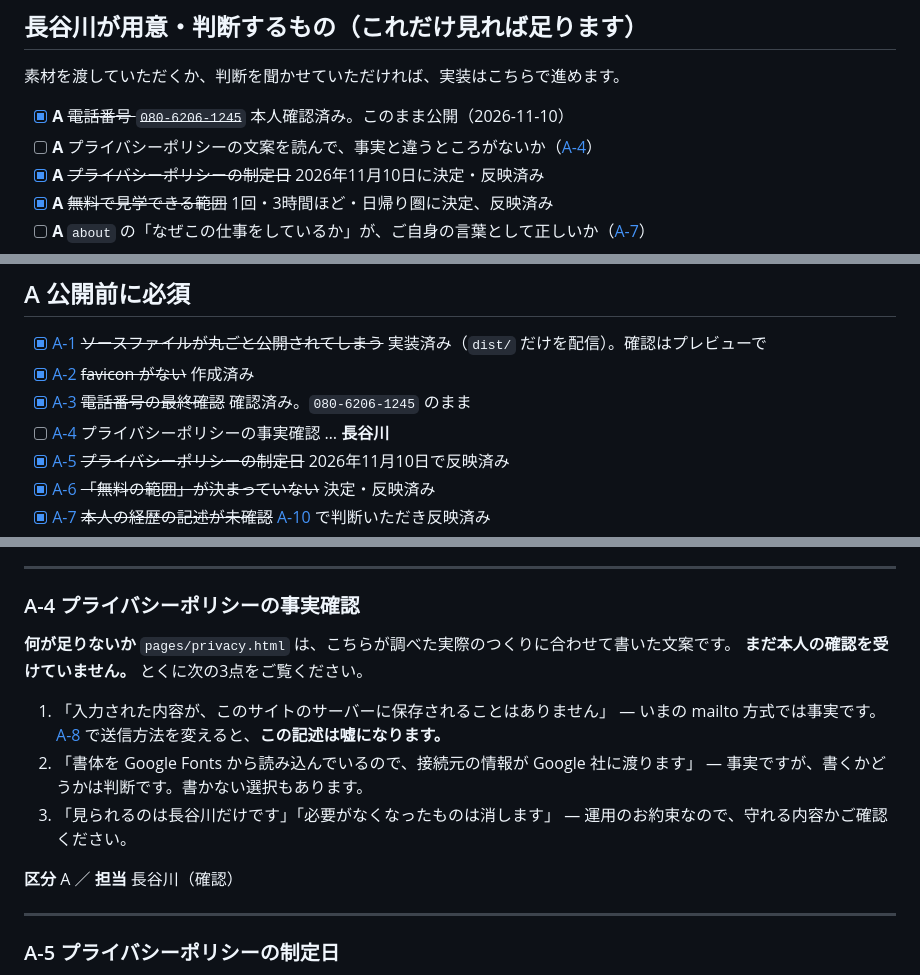
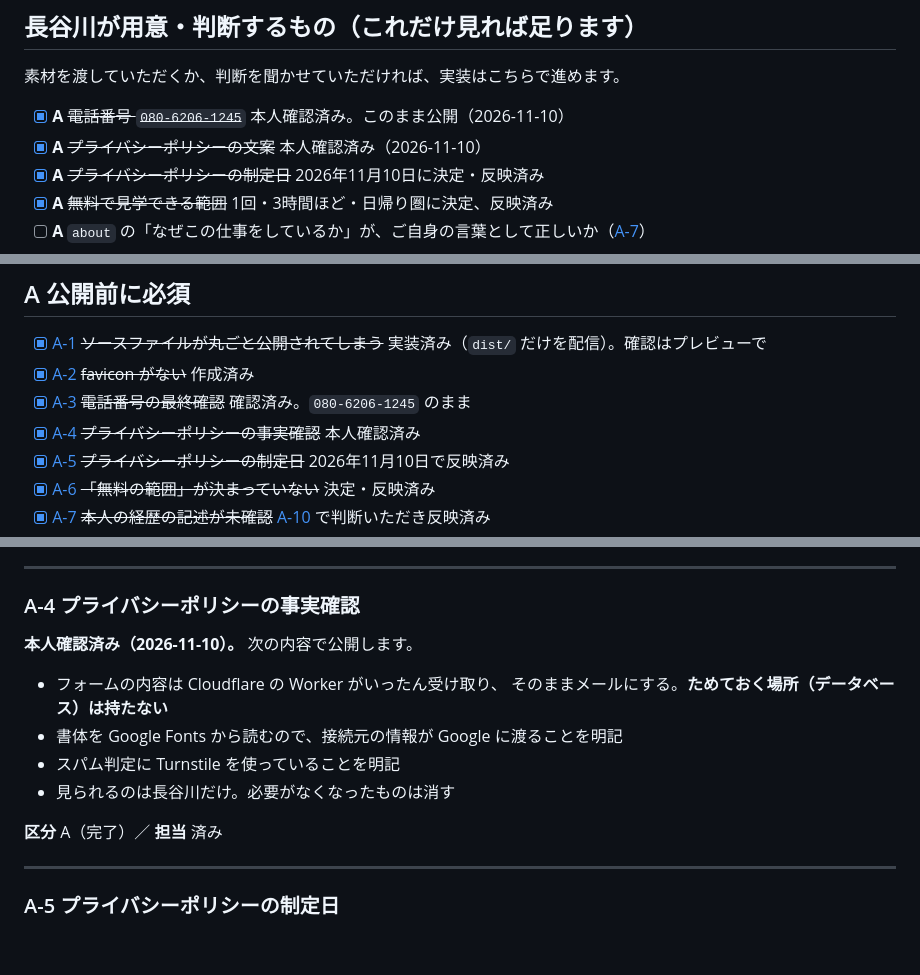
Before and after one commit to yukihha-1222-alt/yhasegawa, a Markdown page: LAUNCH_CHECKLIST.md, 3 parts joined by grey strips. GitHub-like rendering; blank space fills up the shorter version.

Commit message:
プライバシーポリシーの確認が取れた（A-4 完了）
これで「公開前に必須」の A は全件が済んだ。

Co-Authored-By: Claude Opus 5 (1M context) <noreply@anthropic.com>

```diff
--- a/LAUNCH_CHECKLIST.md
+++ b/LAUNCH_CHECKLIST.md
@@ -23,7 +23,7 @@
 素材を渡していただくか、判断を聞かせていただければ、実装はこちらで進めます。
 
 - [x] **A** ~~電話番号 `080-6206-1245`~~ 本人確認済み。このまま公開（2026-11-10）
-- [ ] **A** プライバシーポリシーの文案を読んで、事実と違うところがないか（[A-4](#a-4)）
+- [x] **A** ~~プライバシーポリシーの文案~~ 本人確認済み（2026-11-10）
 - [x] **A** ~~プライバシーポリシーの制定日~~ 2026年11月10日に決定・反映済み
 - [x] **A** ~~無料で見学できる範囲~~ 1回・3時間ほど・日帰り圏に決定、反映済み
 - [ ] **A** `about` の「なぜこの仕事をしているか」が、ご自身の言葉として正しいか（[A-7](#a-7)）
@@ -43,7 +43,7 @@
 - [x] [A-1](#a-1) ~~ソースファイルが丸ごと公開されてしまう~~ 実装済み（`dist/` だけを配信）。確認はプレビューで
 - [x] [A-2](#a-2) ~~favicon がない~~ 作成済み
 - [x] [A-3](#a-3) ~~電話番号の最終確認~~ 確認済み。`080-6206-1245` のまま
-- [ ] [A-4](#a-4) プライバシーポリシーの事実確認 … **長谷川**
+- [x] [A-4](#a-4) ~~プライバシーポリシーの事実確認~~ 本人確認済み
 - [x] [A-5](#a-5) ~~プライバシーポリシーの制定日~~ 2026年11月10日で反映済み
 - [x] [A-6](#a-6) ~~「無料の範囲」が決まっていない~~ 決定・反映済み
 - [x] [A-7](#a-7) ~~本人の経歴の記述が未確認~~ [A-10](#a-10) で判断いただき反映済み
@@ -96,18 +96,15 @@
 
 ### <a id="a-4"></a>A-4 プライバシーポリシーの事実確認
 
-**何が足りないか**
-`pages/privacy.html` は、こちらが調べた実際のつくりに合わせて書いた文案です。
-**まだ本人の確認を受けていません。** とくに次の3点をご覧ください。
+**本人確認済み（2026-11-10）。** 次の内容で公開します。
 
-1. 「入力された内容が、このサイトのサーバーに保存されることはありません」
-   — いまの mailto 方式では事実です。[A-8](#a-8) で送信方法を変えると、**この記述は嘘になります。**
-2. 「書体を Google Fonts から読み込んでいるので、接続元の情報が Google 社に渡ります」
-   — 事実ですが、書くかどうかは判断です。書かない選択もあります。
-3. 「見られるのは長谷川だけです」「必要がなくなったものは消します」
-   — 運用のお約束なので、守れる内容かご確認ください。
+- フォームの内容は Cloudflare の Worker がいったん受け取り、
+  そのままメールにする。**ためておく場所（データベース）は持たない**
+- 書体を Google Fonts から読むので、接続元の情報が Google に渡ることを明記
+- スパム判定に Turnstile を使っていることを明記
+- 見られるのは長谷川だけ。必要がなくなったものは消す
 
-**区分** A ／ **担当** 長谷川（確認）
+**区分** A（完了）／ **担当** 済み
 
 ---
 
```
